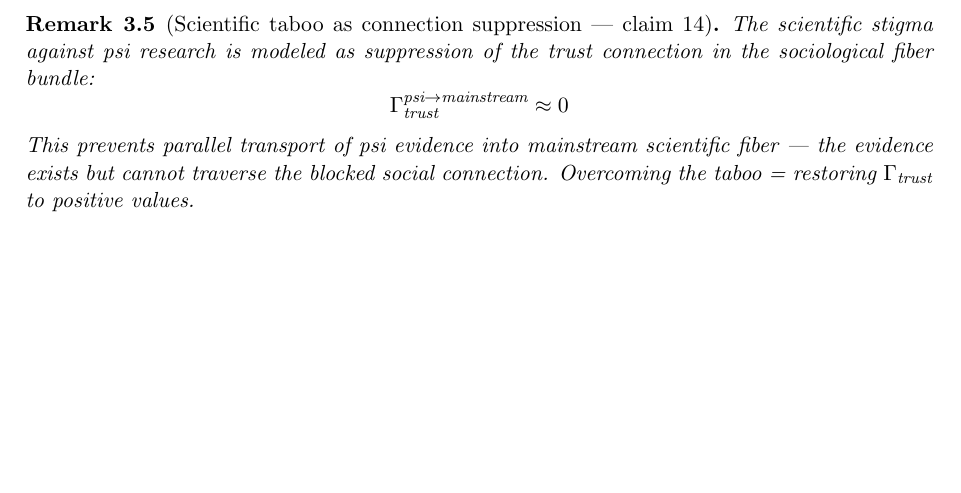
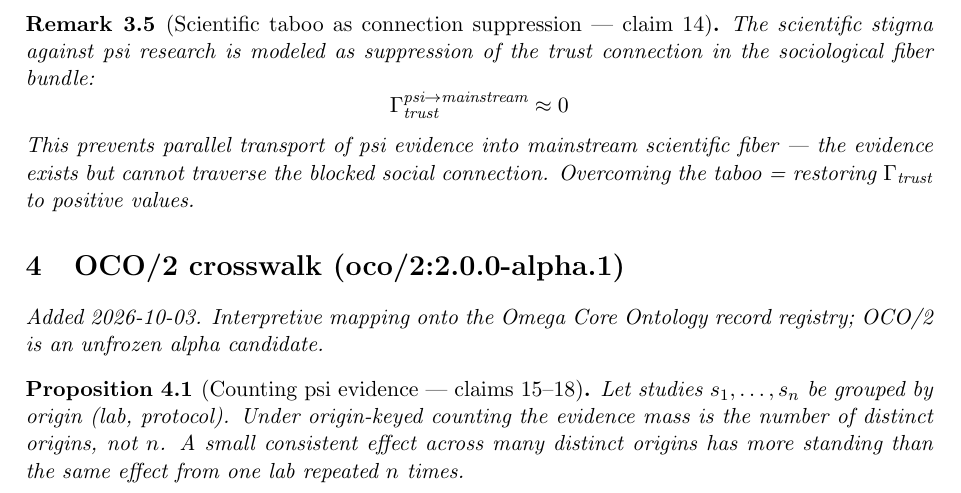
Before and after one commit to bgoertzel-sing/hyperseed-formalizations, a LaTeX paper (substack/2021-05-30-exploring-the-reality-of-psi/formalization.tex): part of page 3 of 3, cut so that both start at the same text, the shorter picture padded with empty space. Compiled offline with pdfLaTeX.

Commit message:
Add OCO/2 crosswalk to exploring-the-reality-of-psi

```diff
--- a/substack/2021-05-30-exploring-the-reality-of-psi/formalization.tex
+++ b/substack/2021-05-30-exploring-the-reality-of-psi/formalization.tex
@@ -166,4 +166,15 @@ blocked social connection. Overcoming the taboo = restoring
 $\Gamma_{\text{trust}}$ to positive values.
 \end{remark}
 
+
+
+%======================================================================
+\section{OCO/2 crosswalk (oco/2:2.0.0-alpha.1)}
+\emph{Added 2026-10-03. Interpretive mapping onto the Omega Core Ontology
+record registry; OCO/2 is an unfrozen alpha candidate.}
+
+\begin{proposition}[Counting psi evidence --- claims 15--18]
+Let studies $s_1,\dots,s_n$ be grouped by origin (lab, protocol). Under origin-keyed counting the evidence mass is the number of distinct origins, not $n$. A small consistent effect across many distinct origins has more standing than the same effect from one lab repeated $n$ times.
+\end{proposition}
+
 \end{document}
```
Also changed, not shown: substack/2021-05-30-exploring-the-reality-of-psi/claims.md (+10 -0 lines), substack/2021-05-30-exploring-the-reality-of-psi/README.md, 1 other file.
